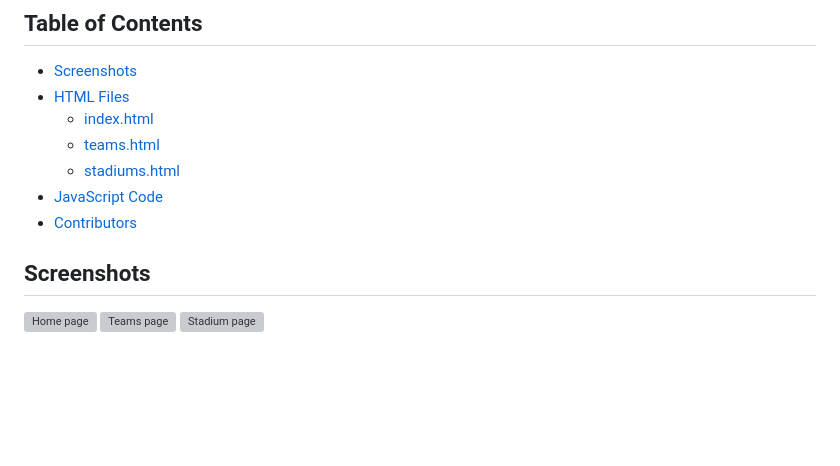
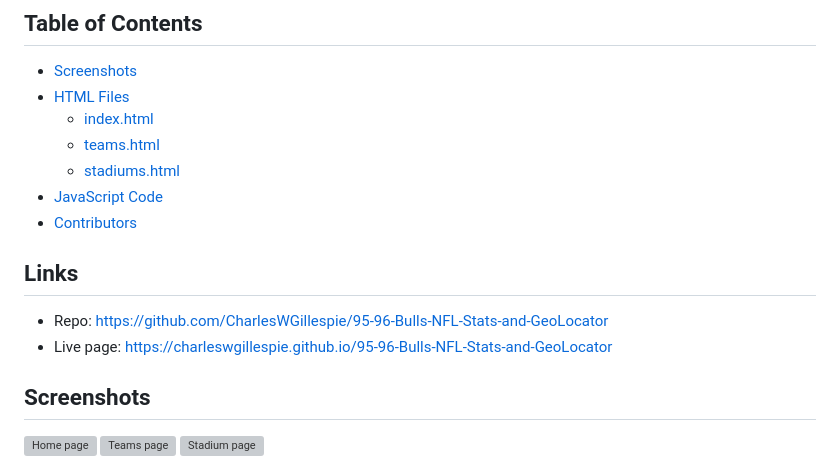
Before and after one commit to CharlesWGillespie/95-96-Bulls-NFL-Stats-and-GeoLocator, a Markdown page: README.md, the part around the change. Rendered like a GitHub page; blank space fills up the shorter version; grey boxes are pictures that could not be loaded.

Commit message:
Added links to repo and live page.

```diff
--- a/README.md
+++ b/README.md
@@ -10,6 +10,10 @@ Welcome to the repository containing HTML files and JavaScript code for an engag
    - [stadiums.html](#stadiumshtml)
 - [JavaScript Code](#javascript-code)
 - [Contributors](#contributors)
+
+## Links
+- Repo: https://github.com/CharlesWGillespie/95-96-Bulls-NFL-Stats-and-GeoLocator
+- Live page: https://charleswgillespie.github.io/95-96-Bulls-NFL-Stats-and-GeoLocator
 
 ## Screenshots
 
```
